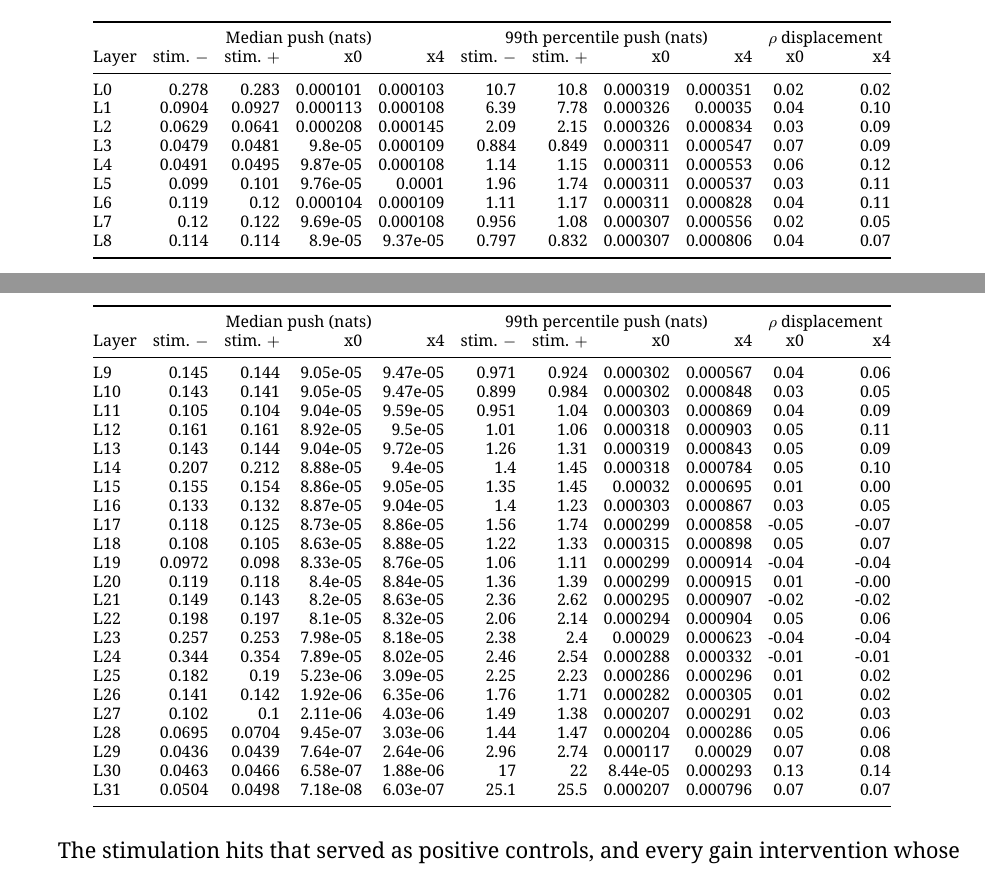
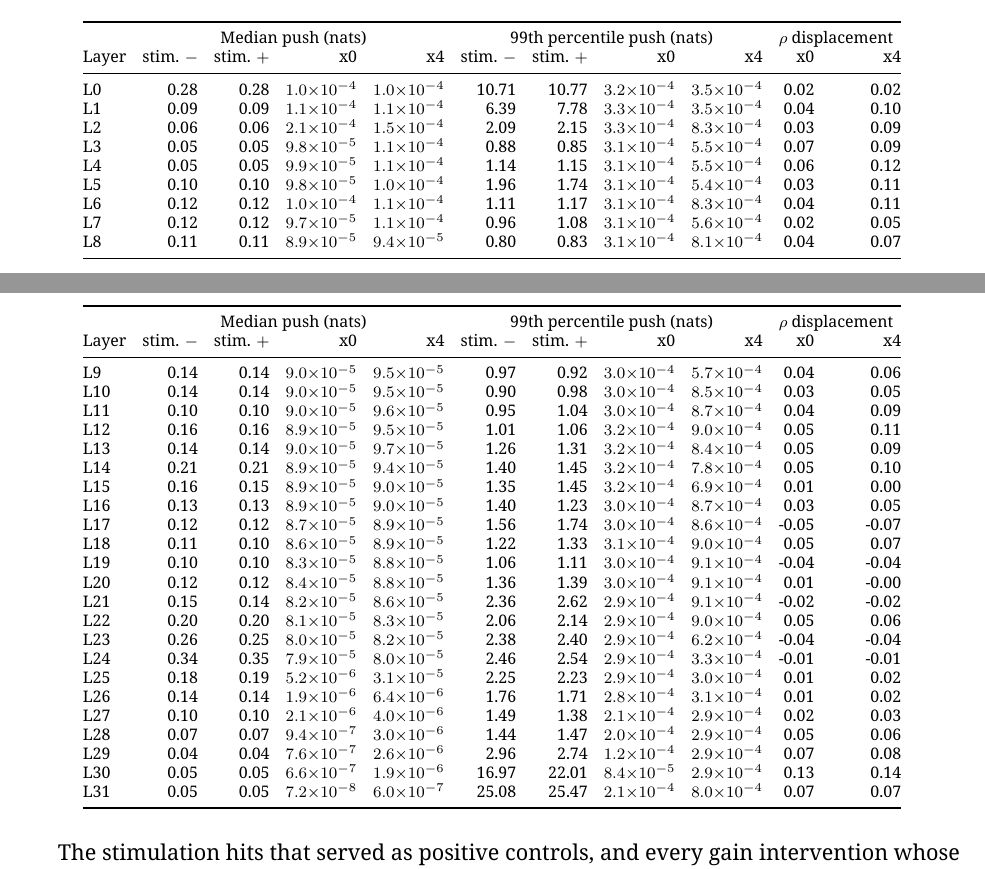
Before and after one commit to mutkuoz/llm-electrodes, a LaTeX paper (paper/main.tex, which reads paper/generated/appendix_gain_layers.tex): two parts of pages 130 and 131 of 132, joined at a grey line, cut so that both start at the same text. The pictures show the PDF file paper/main.pdf that the author committed with the source.

Commit message:
Paper: full-width gain figure, powers of ten in the per-layer gain table

```diff
--- a/paper/generated/appendix_gain_layers.tex
+++ b/paper/generated/appendix_gain_layers.tex
@@ -2,36 +2,36 @@
 \toprule & \multicolumn{4}{c}{Median push (nats)} & \multicolumn{4}{c}{99th percentile push (nats)} & \multicolumn{2}{c}{$\rho$ displacement} \\
 Layer & stim. $-$ & stim. $+$ & x0 & x4 & stim. $-$ & stim. $+$ & x0 & x4 & x0 & x4 \\ \midrule \endhead
 \bottomrule \endfoot
-L0 & 0.278 & 0.283 & 0.000101 & 0.000103 & 10.7 & 10.8 & 0.000319 & 0.000351 & 0.02 & 0.02 \\
-L1 & 0.0904 & 0.0927 & 0.000113 & 0.000108 & 6.39 & 7.78 & 0.000326 & 0.00035 & 0.04 & 0.10 \\
-L2 & 0.0629 & 0.0641 & 0.000208 & 0.000145 & 2.09 & 2.15 & 0.000326 & 0.000834 & 0.03 & 0.09 \\
-L3 & 0.0479 & 0.0481 & 9.8e-05 & 0.000109 & 0.884 & 0.849 & 0.000311 & 0.000547 & 0.07 & 0.09 \\
-L4 & 0.0491 & 0.0495 & 9.87e-05 & 0.000108 & 1.14 & 1.15 & 0.000311 & 0.000553 & 0.06 & 0.12 \\
-L5 & 0.099 & 0.101 & 9.76e-05 & 0.0001 & 1.96 & 1.74 & 0.000311 & 0.000537 & 0.03 & 0.11 \\
-L6 & 0.119 & 0.12 & 0.000104 & 0.000109 & 1.11 & 1.17 & 0.000311 & 0.000828 & 0.04 & 0.11 \\
-L7 & 0.12 & 0.122 & 9.69e-05 & 0.000108 & 0.956 & 1.08 & 0.000307 & 0.000556 & 0.02 & 0.05 \\
-L8 & 0.114 & 0.114 & 8.9e-05 & 9.37e-05 & 0.797 & 0.832 & 0.000307 & 0.000806 & 0.04 & 0.07 \\
-L9 & 0.145 & 0.144 & 9.05e-05 & 9.47e-05 & 0.971 & 0.924 & 0.000302 & 0.000567 & 0.04 & 0.06 \\
-L10 & 0.143 & 0.141 & 9.05e-05 & 9.47e-05 & 0.899 & 0.984 & 0.000302 & 0.000848 & 0.03 & 0.05 \\
-L11 & 0.105 & 0.104 & 9.04e-05 & 9.59e-05 & 0.951 & 1.04 & 0.000303 & 0.000869 & 0.04 & 0.09 \\
-L12 & 0.161 & 0.161 & 8.92e-05 & 9.5e-05 & 1.01 & 1.06 & 0.000318 & 0.000903 & 0.05 & 0.11 \\
-L13 & 0.143 & 0.144 & 9.04e-05 & 9.72e-05 & 1.26 & 1.31 & 0.000319 & 0.000843 & 0.05 & 0.09 \\
-L14 & 0.207 & 0.212 & 8.88e-05 & 9.4e-05 & 1.4 & 1.45 & 0.000318 & 0.000784 & 0.05 & 0.10 \\
-L15 & 0.155 & 0.154 & 8.86e-05 & 9.05e-05 & 1.35 & 1.45 & 0.00032 & 0.000695 & 0.01 & 0.00 \\
-L16 & 0.133 & 0.132 & 8.87e-05 & 9.04e-05 & 1.4 & 1.23 & 0.000303 & 0.000867 & 0.03 & 0.05 \\
-L17 & 0.118 & 0.125 & 8.73e-05 & 8.86e-05 & 1.56 & 1.74 & 0.000299 & 0.000858 & -0.05 & -0.07 \\
-L18 & 0.108 & 0.105 & 8.63e-05 & 8.88e-05 & 1.22 & 1.33 & 0.000315 & 0.000898 & 0.05 & 0.07 \\
-L19 & 0.0972 & 0.098 & 8.33e-05 & 8.76e-05 & 1.06 & 1.11 & 0.000299 & 0.000914 & -0.04 & -0.04 \\
-L20 & 0.119 & 0.118 & 8.4e-05 & 8.84e-05 & 1.36 & 1.39 & 0.000299 & 0.000915 & 0.01 & -0.00 \\
-L21 & 0.149 & 0.143 & 8.2e-05 & 8.63e-05 & 2.36 & 2.62 & 0.000295 & 0.000907 & -0.02 & -0.02 \\
-L22 & 0.198 & 0.197 & 8.1e-05 & 8.32e-05 & 2.06 & 2.14 & 0.000294 & 0.000904 & 0.05 & 0.06 \\
-L23 & 0.257 & 0.253 & 7.98e-05 & 8.18e-05 & 2.38 & 2.4 & 0.00029 & 0.000623 & -0.04 & -0.04 \\
-L24 & 0.344 & 0.354 & 7.89e-05 & 8.02e-05 & 2.46 & 2.54 & 0.000288 & 0.000332 & -0.01 & -0.01 \\
-L25 & 0.182 & 0.19 & 5.23e-06 & 3.09e-05 & 2.25 & 2.23 & 0.000286 & 0.000296 & 0.01 & 0.02 \\
-L26 & 0.141 & 0.142 & 1.92e-06 & 6.35e-06 & 1.76 & 1.71 & 0.000282 & 0.000305 & 0.01 & 0.02 \\
-L27 & 0.102 & 0.1 & 2.11e-06 & 4.03e-06 & 1.49 & 1.38 & 0.000207 & 0.000291 & 0.02 & 0.03 \\
-L28 & 0.0695 & 0.0704 & 9.45e-07 & 3.03e-06 & 1.44 & 1.47 & 0.000204 & 0.000286 & 0.05 & 0.06 \\
-L29 & 0.0436 & 0.0439 & 7.64e-07 & 2.64e-06 & 2.96 & 2.74 & 0.000117 & 0.00029 & 0.07 & 0.08 \\
-L30 & 0.0463 & 0.0466 & 6.58e-07 & 1.88e-06 & 17 & 22 & 8.44e-05 & 0.000293 & 0.13 & 0.14 \\
-L31 & 0.0504 & 0.0498 & 7.18e-08 & 6.03e-07 & 25.1 & 25.5 & 0.000207 & 0.000796 & 0.07 & 0.07 \\
+L0 & 0.28 & 0.28 & $1.0{\times}10^{-4}$ & $1.0{\times}10^{-4}$ & 10.71 & 10.77 & $3.2{\times}10^{-4}$ & $3.5{\times}10^{-4}$ & 0.02 & 0.02 \\
+L1 & 0.09 & 0.09 & $1.1{\times}10^{-4}$ & $1.1{\times}10^{-4}$ & 6.39 & 7.78 & $3.3{\times}10^{-4}$ & $3.5{\times}10^{-4}$ & 0.04 & 0.10 \\
+L2 & 0.06 & 0.06 & $2.1{\times}10^{-4}$ & $1.5{\times}10^{-4}$ & 2.09 & 2.15 & $3.3{\times}10^{-4}$ & $8.3{\times}10^{-4}$ & 0.03 & 0.09 \\
+L3 & 0.05 & 0.05 & $9.8{\times}10^{-5}$ & $1.1{\times}10^{-4}$ & 0.88 & 0.85 & $3.1{\times}10^{-4}$ & $5.5{\times}10^{-4}$ & 0.07 & 0.09 \\
+L4 & 0.05 & 0.05 & $9.9{\times}10^{-5}$ & $1.1{\times}10^{-4}$ & 1.14 & 1.15 & $3.1{\times}10^{-4}$ & $5.5{\times}10^{-4}$ & 0.06 & 0.12 \\
+L5 & 0.10 & 0.10 & $9.8{\times}10^{-5}$ & $1.0{\times}10^{-4}$ & 1.96 & 1.74 & $3.1{\times}10^{-4}$ & $5.4{\times}10^{-4}$ & 0.03 & 0.11 \\
+L6 & 0.12 & 0.12 & $1.0{\times}10^{-4}$ & $1.1{\times}10^{-4}$ & 1.11 & 1.17 & $3.1{\times}10^{-4}$ & $8.3{\times}10^{-4}$ & 0.04 & 0.11 \\
+L7 & 0.12 & 0.12 & $9.7{\times}10^{-5}$ & $1.1{\times}10^{-4}$ & 0.96 & 1.08 & $3.1{\times}10^{-4}$ & $5.6{\times}10^{-4}$ & 0.02 & 0.05 \\
+L8 & 0.11 & 0.11 & $8.9{\times}10^{-5}$ & $9.4{\times}10^{-5}$ & 0.80 & 0.83 & $3.1{\times}10^{-4}$ & $8.1{\times}10^{-4}$ & 0.04 & 0.07 \\
+L9 & 0.14 & 0.14 & $9.0{\times}10^{-5}$ & $9.5{\times}10^{-5}$ & 0.97 & 0.92 & $3.0{\times}10^{-4}$ & $5.7{\times}10^{-4}$ & 0.04 & 0.06 \\
+L10 & 0.14 & 0.14 & $9.0{\times}10^{-5}$ & $9.5{\times}10^{-5}$ & 0.90 & 0.98 & $3.0{\times}10^{-4}$ & $8.5{\times}10^{-4}$ & 0.03 & 0.05 \\
+L11 & 0.10 & 0.10 & $9.0{\times}10^{-5}$ & $9.6{\times}10^{-5}$ & 0.95 & 1.04 & $3.0{\times}10^{-4}$ & $8.7{\times}10^{-4}$ & 0.04 & 0.09 \\
+L12 & 0.16 & 0.16 & $8.9{\times}10^{-5}$ & $9.5{\times}10^{-5}$ & 1.01 & 1.06 & $3.2{\times}10^{-4}$ & $9.0{\times}10^{-4}$ & 0.05 & 0.11 \\
+L13 & 0.14 & 0.14 & $9.0{\times}10^{-5}$ & $9.7{\times}10^{-5}$ & 1.26 & 1.31 & $3.2{\times}10^{-4}$ & $8.4{\times}10^{-4}$ & 0.05 & 0.09 \\
+L14 & 0.21 & 0.21 & $8.9{\times}10^{-5}$ & $9.4{\times}10^{-5}$ & 1.40 & 1.45 & $3.2{\times}10^{-4}$ & $7.8{\times}10^{-4}$ & 0.05 & 0.10 \\
+L15 & 0.16 & 0.15 & $8.9{\times}10^{-5}$ & $9.0{\times}10^{-5}$ & 1.35 & 1.45 & $3.2{\times}10^{-4}$ & $6.9{\times}10^{-4}$ & 0.01 & 0.00 \\
+L16 & 0.13 & 0.13 & $8.9{\times}10^{-5}$ & $9.0{\times}10^{-5}$ & 1.40 & 1.23 & $3.0{\times}10^{-4}$ & $8.7{\times}10^{-4}$ & 0.03 & 0.05 \\
+L17 & 0.12 & 0.12 & $8.7{\times}10^{-5}$ & $8.9{\times}10^{-5}$ & 1.56 & 1.74 & $3.0{\times}10^{-4}$ & $8.6{\times}10^{-4}$ & -0.05 & -0.07 \\
+L18 & 0.11 & 0.10 & $8.6{\times}10^{-5}$ & $8.9{\times}10^{-5}$ & 1.22 & 1.33 & $3.1{\times}10^{-4}$ & $9.0{\times}10^{-4}$ & 0.05 & 0.07 \\
+L19 & 0.10 & 0.10 & $8.3{\times}10^{-5}$ & $8.8{\times}10^{-5}$ & 1.06 & 1.11 & $3.0{\times}10^{-4}$ & $9.1{\times}10^{-4}$ & -0.04 & -0.04 \\
+L20 & 0.12 & 0.12 & $8.4{\times}10^{-5}$ & $8.8{\times}10^{-5}$ & 1.36 & 1.39 & $3.0{\times}10^{-4}$ & $9.1{\times}10^{-4}$ & 0.01 & -0.00 \\
+L21 & 0.15 & 0.14 & $8.2{\times}10^{-5}$ & $8.6{\times}10^{-5}$ & 2.36 & 2.62 & $2.9{\times}10^{-4}$ & $9.1{\times}10^{-4}$ & -0.02 & -0.02 \\
+L22 & 0.20 & 0.20 & $8.1{\times}10^{-5}$ & $8.3{\times}10^{-5}$ & 2.06 & 2.14 & $2.9{\times}10^{-4}$ & $9.0{\times}10^{-4}$ & 0.05 & 0.06 \\
+L23 & 0.26 & 0.25 & $8.0{\times}10^{-5}$ & $8.2{\times}10^{-5}$ & 2.38 & 2.40 & $2.9{\times}10^{-4}$ & $6.2{\times}10^{-4}$ & -0.04 & -0.04 \\
+L24 & 0.34 & 0.35 & $7.9{\times}10^{-5}$ & $8.0{\times}10^{-5}$ & 2.46 & 2.54 & $2.9{\times}10^{-4}$ & $3.3{\times}10^{-4}$ & -0.01 & -0.01 \\
+L25 & 0.18 & 0.19 & $5.2{\times}10^{-6}$ & $3.1{\times}10^{-5}$ & 2.25 & 2.23 & $2.9{\times}10^{-4}$ & $3.0{\times}10^{-4}$ & 0.01 & 0.02 \\
+L26 & 0.14 & 0.14 & $1.9{\times}10^{-6}$ & $6.4{\times}10^{-6}$ & 1.76 & 1.71 & $2.8{\times}10^{-4}$ & $3.1{\times}10^{-4}$ & 0.01 & 0.02 \\
+L27 & 0.10 & 0.10 & $2.1{\times}10^{-6}$ & $4.0{\times}10^{-6}$ & 1.49 & 1.38 & $2.1{\times}10^{-4}$ & $2.9{\times}10^{-4}$ & 0.02 & 0.03 \\
+L28 & 0.07 & 0.07 & $9.4{\times}10^{-7}$ & $3.0{\times}10^{-6}$ & 1.44 & 1.47 & $2.0{\times}10^{-4}$ & $2.9{\times}10^{-4}$ & 0.05 & 0.06 \\
+L29 & 0.04 & 0.04 & $7.6{\times}10^{-7}$ & $2.6{\times}10^{-6}$ & 2.96 & 2.74 & $1.2{\times}10^{-4}$ & $2.9{\times}10^{-4}$ & 0.07 & 0.08 \\
+L30 & 0.05 & 0.05 & $6.6{\times}10^{-7}$ & $1.9{\times}10^{-6}$ & 16.97 & 22.01 & $8.4{\times}10^{-5}$ & $2.9{\times}10^{-4}$ & 0.13 & 0.14 \\
+L31 & 0.05 & 0.05 & $7.2{\times}10^{-8}$ & $6.0{\times}10^{-7}$ & 25.08 & 25.47 & $2.1{\times}10^{-4}$ & $8.0{\times}10^{-4}$ & 0.07 & 0.07 \\
 \end{longtable}}
```
Also changed, not shown: paper/main.tex (+1 -1 lines), paper/figures/atlas.pdf, paper/figures/gain_vs_stimulate.pdf, paper/figures/infusion.pdf, paper/figures/kinds.pdf, paper/figures/ladders.pdf, paper/main.pdf, 1 other file.
